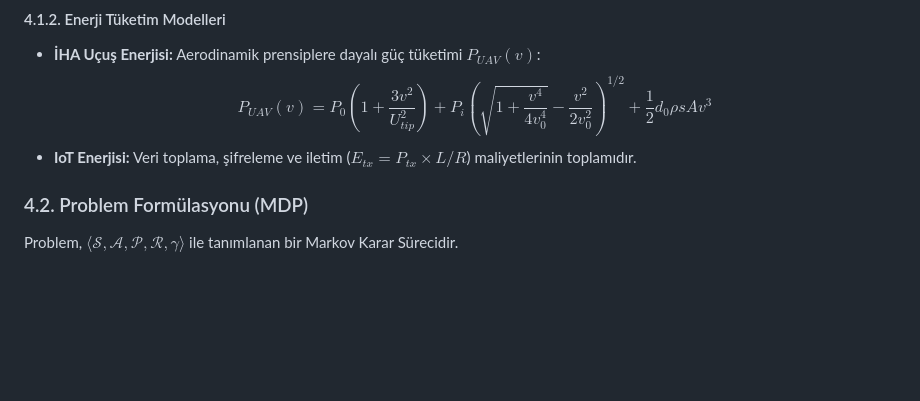
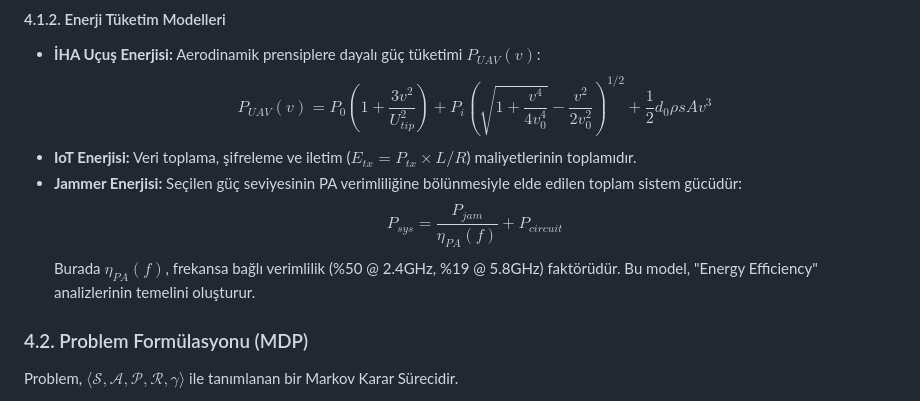
Before and after one commit to Erdemhan/uav-iot-dc-env, a Markdown page: RAPOR.md, the part around one of its changes. Rendered like a GitHub page; blank space fills up the shorter version.

```diff
--- a/RAPOR.md
+++ b/RAPOR.md
@@ -111,6 +111,9 @@ Bu fiziksel kısıt, Jammer'ın "sadece yüksek frekansta çalışmak yerine ene
 *   **İHA Uçuş Enerjisi:** Aerodinamik prensiplere dayalı güç tüketimi $P_{UAV}(v)$:
     $$ P_{UAV}(v) = P_0 \left( 1 + \frac{3v^2}{U_{tip}^2} \right) + P_i \left( \sqrt{1 + \frac{v^4}{4v_0^4}} - \frac{v^2}{2v_0^2} \right)^{1/2} + \frac{1}{2} d_0 \rho s A v^3 $$
 *   **IoT Enerjisi:** Veri toplama, şifreleme ve iletim ($E_{tx} = P_{tx} \times L/R$) maliyetlerinin toplamıdır.
+*   **Jammer Enerjisi:** Seçilen güç seviyesinin PA verimliliğine bölünmesiyle elde edilen toplam sistem gücüdür:
+    $$ P_{sys} = \frac{P_{jam}}{\eta_{PA}(f)} + P_{circuit} $$
+    Burada $\eta_{PA}(f)$, frekansa bağlı verimlilik (%50 @ 2.4GHz, %19 @ 5.8GHz) faktörüdür. Bu model, "Energy Efficiency" analizlerinin temelini oluşturur.
 
 ### 4.2. Problem Formülasyonu (MDP)
 Problem, $\langle \mathcal{S}, \mathcal{A}, \mathcal{P}, \mathcal{R}, \gamma \rangle$ ile tanımlanan bir Markov Karar Sürecidir.
```
Also changed, not shown: other parts of RAPOR.md (+22 -3 lines).
